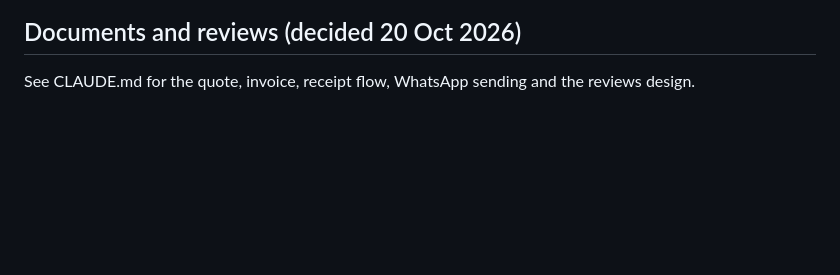
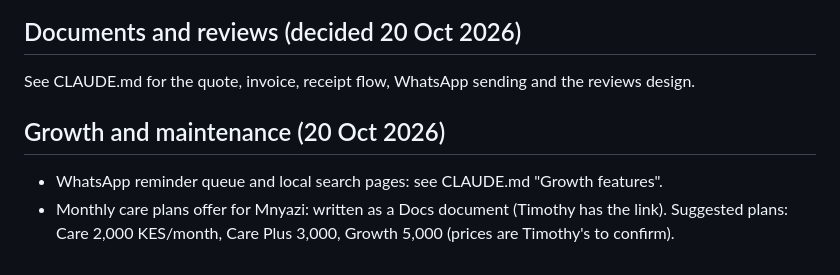
Before and after one commit to mashakifalu54-ui/Mnyazi-Dream-Decors, a Markdown page: PROJECT-NOTES.md, the part around the change. Drawn GitHub-style; blank space fills up the shorter version.

```diff
--- a/PROJECT-NOTES.md
+++ b/PROJECT-NOTES.md
@@ -54,3 +54,7 @@ Package contents and prices; stock counts; deposit %; M-Pesa Paybill/Till; trans
 
 ## Documents and reviews (decided 20 Oct 2026)
 See CLAUDE.md for the quote, invoice, receipt flow, WhatsApp sending and the reviews design.
+
+## Growth and maintenance (20 Oct 2026)
+- WhatsApp reminder queue and local search pages: see CLAUDE.md "Growth features".
+- Monthly care plans offer for Mnyazi: written as a Docs document (Timothy has the link). Suggested plans: Care 2,000 KES/month, Care Plus 3,000, Growth 5,000 (prices are Timothy's to confirm).
```
Also changed, not shown: CLAUDE.md (+10 -0 lines).
